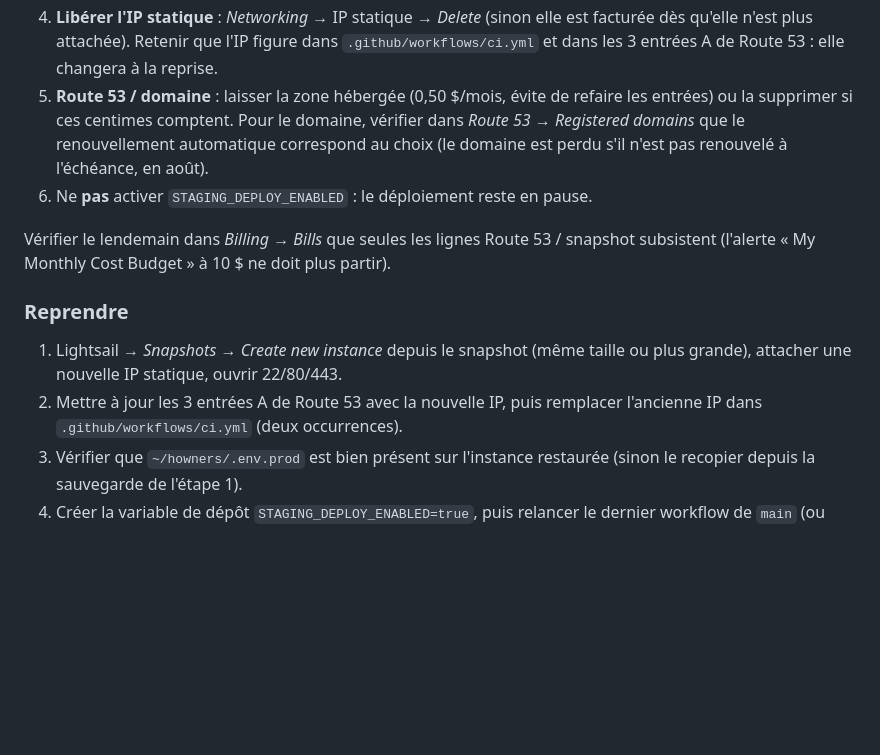
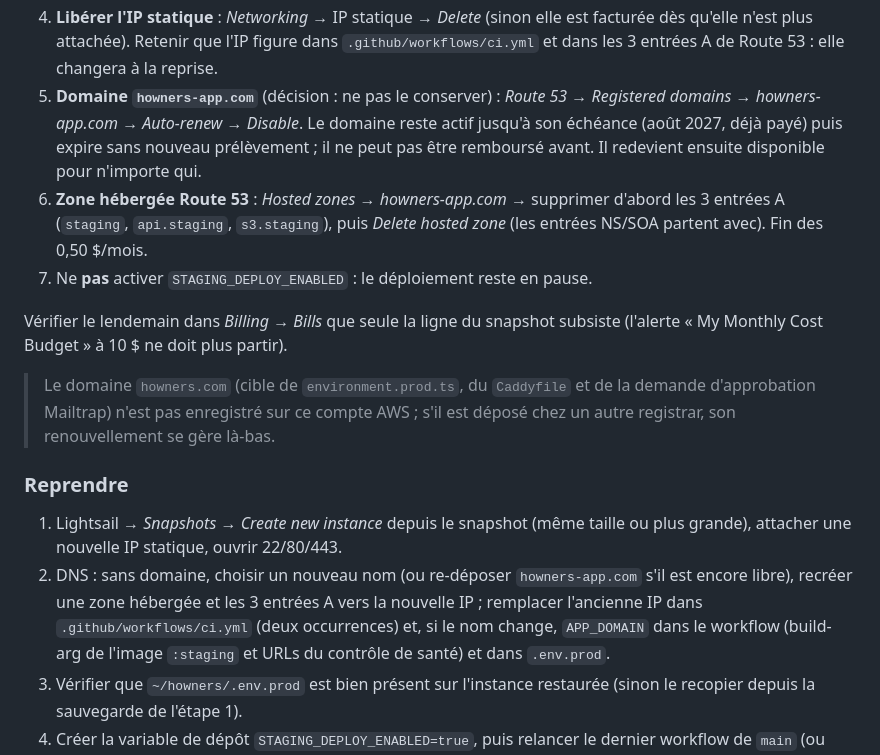
Before and after one commit to m-annabi/howners, a Markdown page: DEPLOY-AWS.md, the part around the change. Drawn GitHub-style; blank space fills up the shorter version.

Commit message:
docs(staging): arrêt du domaine howners-app.com et de la zone Route 53 dans la procédure de pause
Décision : ne pas conserver le domaine. Étapes ajoutées (désactivation du
renouvellement automatique, suppression des entrées A puis de la zone hébergée),
reprise adaptée (nouveau nom ou re-dépôt, APP_DOMAIN à mettre à jour), note sur
howners.com qui n'est pas enregistré sur ce compte AWS.

Co-Authored-By: Claude Fable 5.1 <noreply@anthropic.com>
Claude-Session: https://claude.ai/code/session_012Ux9ATyhz3wLTwZL8XB5BC

```diff
--- a/DEPLOY-AWS.md
+++ b/DEPLOY-AWS.md
@@ -103,23 +103,32 @@ et le workflow sont conservés.
    elle est facturée dès qu'elle n'est plus attachée). Retenir que l'IP figure
    dans `.github/workflows/ci.yml` et dans les 3 entrées A de Route 53 : elle
    changera à la reprise.
-5. **Route 53 / domaine** : laisser la zone hébergée (0,50 $/mois, évite de
-   refaire les entrées) ou la supprimer si ces centimes comptent. Pour le
-   domaine, vérifier dans *Route 53 → Registered domains* que le renouvellement
-   automatique correspond au choix (le domaine est perdu s'il n'est pas
-   renouvelé à l'échéance, en août).
-6. Ne **pas** activer `STAGING_DEPLOY_ENABLED` : le déploiement reste en pause.
+5. **Domaine `howners-app.com`** (décision : ne pas le conserver) : *Route 53 →
+   Registered domains → howners-app.com → Auto-renew → Disable*. Le domaine
+   reste actif jusqu'à son échéance (août 2027, déjà payé) puis expire sans
+   nouveau prélèvement ; il ne peut pas être remboursé avant. Il redevient
+   ensuite disponible pour n'importe qui.
+6. **Zone hébergée Route 53** : *Hosted zones → howners-app.com* → supprimer
+   d'abord les 3 entrées A (`staging`, `api.staging`, `s3.staging`), puis
+   *Delete hosted zone* (les entrées NS/SOA partent avec). Fin des 0,50 $/mois.
+7. Ne **pas** activer `STAGING_DEPLOY_ENABLED` : le déploiement reste en pause.
 
-Vérifier le lendemain dans *Billing → Bills* que seules les lignes Route 53 /
-snapshot subsistent (l'alerte « My Monthly Cost Budget » à 10 $ ne doit plus
-partir).
+Vérifier le lendemain dans *Billing → Bills* que seule la ligne du snapshot
+subsiste (l'alerte « My Monthly Cost Budget » à 10 $ ne doit plus partir).
+
+> Le domaine `howners.com` (cible de `environment.prod.ts`, du `Caddyfile` et de
+> la demande d'approbation Mailtrap) n'est pas enregistré sur ce compte AWS ; s'il
+> est déposé chez un autre registrar, son renouvellement se gère là-bas.
 
 ### Reprendre
 
 1. Lightsail → *Snapshots* → *Create new instance* depuis le snapshot (même taille
    ou plus grande), attacher une nouvelle IP statique, ouvrir 22/80/443.
-2. Mettre à jour les 3 entrées A de Route 53 avec la nouvelle IP, puis remplacer
-   l'ancienne IP dans `.github/workflows/ci.yml` (deux occurrences).
+2. DNS : sans domaine, choisir un nouveau nom (ou re-déposer `howners-app.com`
+   s'il est encore libre), recréer une zone hébergée et les 3 entrées A vers la
+   nouvelle IP ; remplacer l'ancienne IP dans `.github/workflows/ci.yml` (deux
+   occurrences) et, si le nom change, `APP_DOMAIN` dans le workflow (build-arg
+   de l'image `:staging` et URLs du contrôle de santé) et dans `.env.prod`.
 3. Vérifier que `~/howners/.env.prod` est bien présent sur l'instance restaurée
    (sinon le recopier depuis la sauvegarde de l'étape 1).
 4. Créer la variable de dépôt `STAGING_DEPLOY_ENABLED=true`, puis relancer le
```
